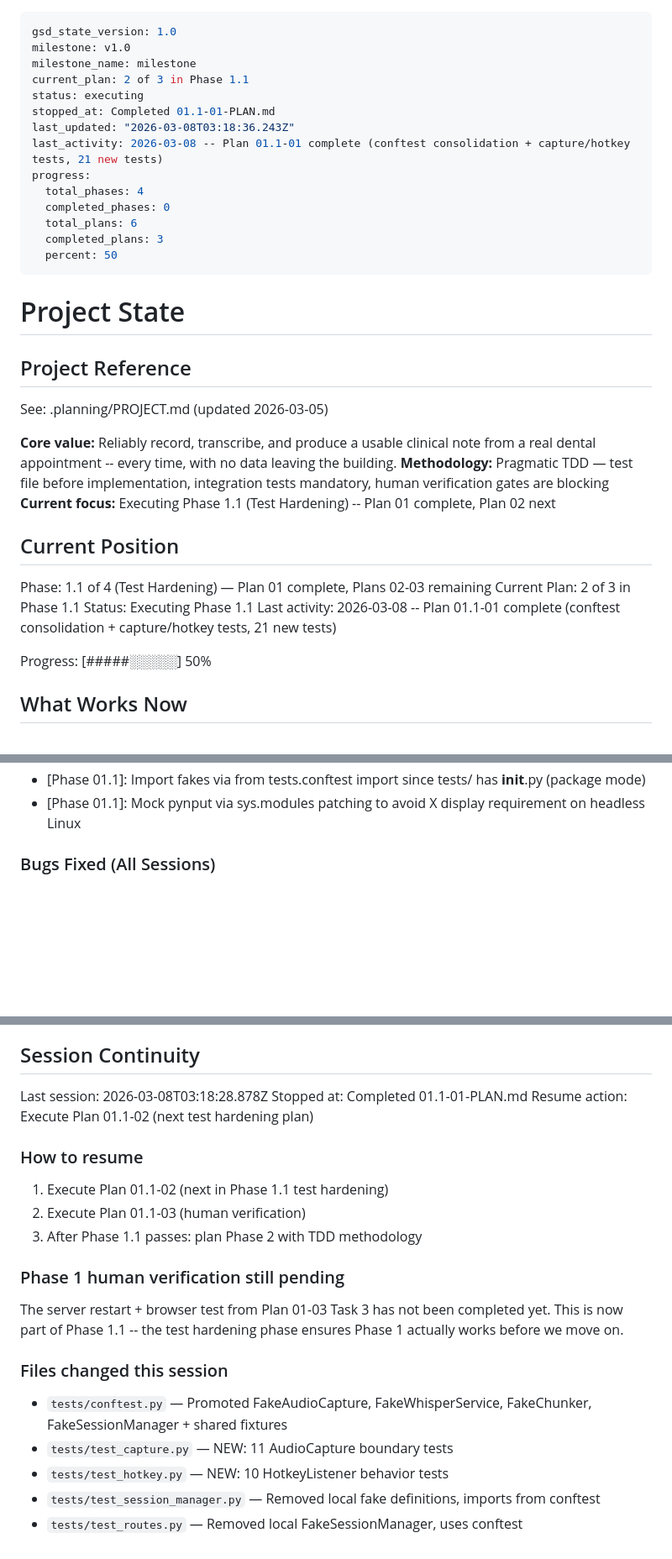
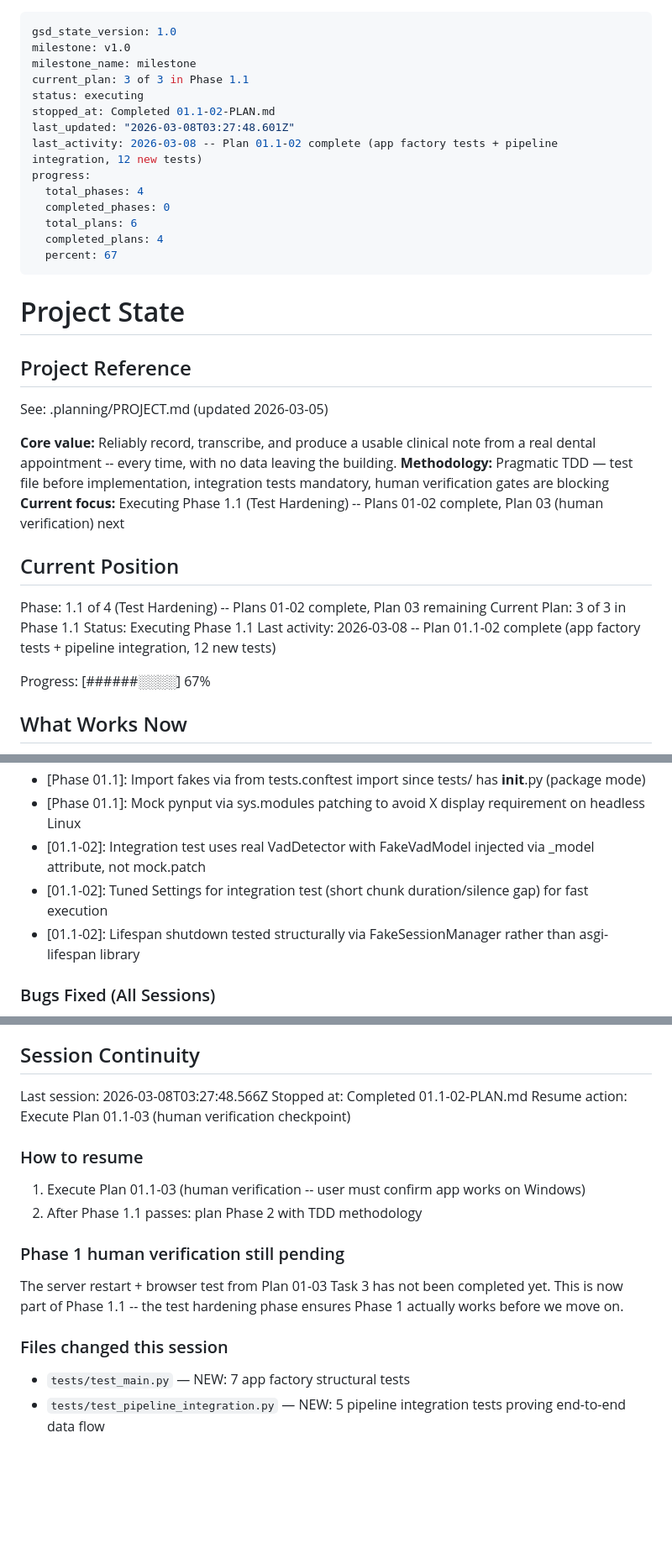
Before and after one commit to Deeps-Plato/dental-notes, a Markdown page: .planning/STATE.md, 3 parts joined by grey strips. Shown at 84% size. Drawn GitHub-style; blank space fills up the shorter version.

Commit message:
docs(01.1-02): complete app factory and pipeline integration test plan
- SUMMARY.md with 2 tasks, 12 new tests, 4min duration
- STATE.md updated: 116 tests, 67% progress, Plan 03 next
- ROADMAP.md updated with Phase 1.1 plan progress

Co-Authored-By: Claude Opus 4.6 <noreply@anthropic.com>

```diff
--- a/.planning/STATE.md
+++ b/.planning/STATE.md
@@ -2,17 +2,17 @@
 gsd_state_version: 1.0
 milestone: v1.0
 milestone_name: milestone
-current_plan: 2 of 3 in Phase 1.1
+current_plan: 3 of 3 in Phase 1.1
 status: executing
-stopped_at: Completed 01.1-01-PLAN.md
-last_updated: "2026-03-08T03:18:36.243Z"
-last_activity: 2026-03-08 -- Plan 01.1-01 complete (conftest consolidation + capture/hotkey tests, 21 new tests)
+stopped_at: Completed 01.1-02-PLAN.md
+last_updated: "2026-03-08T03:27:48.601Z"
+last_activity: 2026-03-08 -- Plan 01.1-02 complete (app factory tests + pipeline integration, 12 new tests)
 progress:
   total_phases: 4
   completed_phases: 0
   total_plans: 6
-  completed_plans: 3
-  percent: 50
+  completed_plans: 4
+  percent: 67
 ---
 
 # Project State
@@ -23,16 +23,16 @@ See: .planning/PROJECT.md (updated 2026-03-05)
 
 **Core value:** Reliably record, transcribe, and produce a usable clinical note from a real dental appointment -- every time, with no data leaving the building.
 **Methodology:** Pragmatic TDD — test file before implementation, integration tests mandatory, human verification gates are blocking
-**Current focus:** Executing Phase 1.1 (Test Hardening) -- Plan 01 complete, Plan 02 next
+**Current focus:** Executing Phase 1.1 (Test Hardening) -- Plans 01-02 complete, Plan 03 (human verification) next
 
 ## Current Position
 
-Phase: 1.1 of 4 (Test Hardening) — Plan 01 complete, Plans 02-03 remaining
-Current Plan: 2 of 3 in Phase 1.1
+Phase: 1.1 of 4 (Test Hardening) -- Plans 01-02 complete, Plan 03 remaining
+Current Plan: 3 of 3 in Phase 1.1
 Status: Executing Phase 1.1
-Last activity: 2026-03-08 -- Plan 01.1-01 complete (conftest consolidation + capture/hotkey tests, 21 new tests)
+Last activity: 2026-03-08 -- Plan 01.1-02 complete (app factory tests + pipeline integration, 12 new tests)
 
-Progress: [#####░░░░░] 50%
+Progress: [######░░░░] 67%
 
 ## What Works Now
 
@@ -110,6 +111,9 @@ Recent decisions affecting current work:
 - [01.1-01]: Test AudioCapture by calling _audio_callback directly with numpy arrays, not opening real streams
 - [Phase 01.1]: Import fakes via from tests.conftest import since tests/ has __init__.py (package mode)
 - [Phase 01.1]: Mock pynput via sys.modules patching to avoid X display requirement on headless Linux
+- [01.1-02]: Integration test uses real VadDetector with FakeVadModel injected via _model attribute, not mock.patch
+- [01.1-02]: Tuned Settings for integration test (short chunk duration/silence gap) for fast execution
+- [01.1-02]: Lifespan shutdown tested structurally via FakeSessionManager rather than asgi-lifespan library
 
 ### Bugs Fixed (All Sessions)
 
@@ -140,22 +144,18 @@ Recent decisions affecting current work:
 
 ## Session Continuity
 
-Last session: 2026-03-08T03:18:28.878Z
-Stopped at: Completed 01.1-01-PLAN.md
-Resume action: Execute Plan 01.1-02 (next test hardening plan)
+Last session: 2026-03-08T03:27:48.566Z
+Stopped at: Completed 01.1-02-PLAN.md
+Resume action: Execute Plan 01.1-03 (human verification checkpoint)
 
 ### How to resume
-1. Execute Plan 01.1-02 (next in Phase 1.1 test hardening)
-2. Execute Plan 01.1-03 (human verification)
-3. After Phase 1.1 passes: plan Phase 2 with TDD methodology
+1. Execute Plan 01.1-03 (human verification -- user must confirm app works on Windows)
+2. After Phase 1.1 passes: plan Phase 2 with TDD methodology
 
 ### Phase 1 human verification still pending
 The server restart + browser test from Plan 01-03 Task 3 has not been completed yet.
 This is now part of Phase 1.1 -- the test hardening phase ensures Phase 1 actually works before we move on.
 
 ### Files changed this session
-- `tests/conftest.py` — Promoted FakeAudioCapture, FakeWhisperService, FakeChunker, FakeSessionManager + shared fixtures
-- `tests/test_capture.py` — NEW: 11 AudioCapture boundary tests
-- `tests/test_hotkey.py` — NEW: 10 HotkeyListener behavior tests
-- `tests/test_session_manager.py` — Removed local fake definitions, imports from conftest
-- `tests/test_routes.py` — Removed local FakeSessionManager, uses conftest
+- `tests/test_main.py` — NEW: 7 app factory structural tests
+- `tests/test_pipeline_integration.py` — NEW: 5 pipeline integration tests proving end-to-end data flow
```
Also changed, not shown: other parts of .planning/STATE.md (+6 -5 lines), 1 other file.
